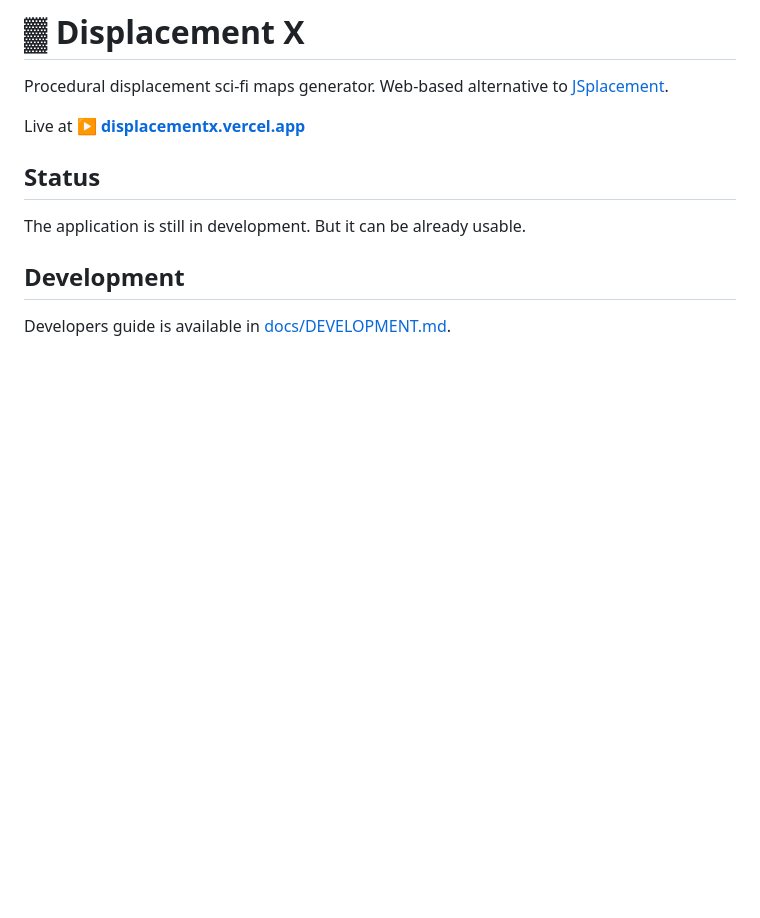
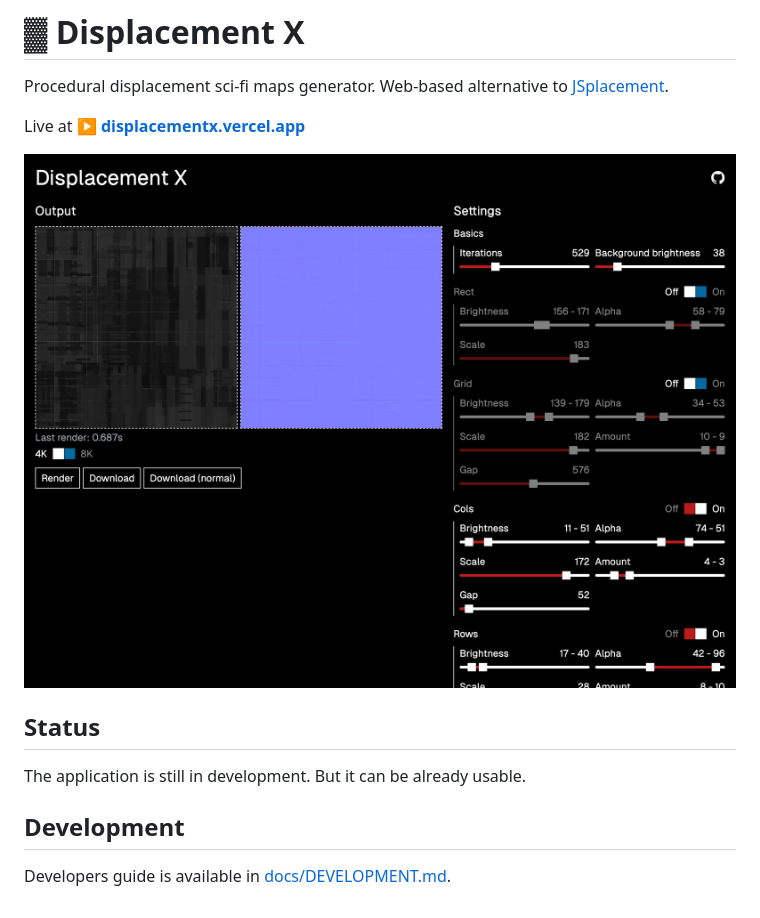
Before and after one commit to satelllte/displacementx, a Markdown page: README.md, the part around the change. GitHub-like rendering; pictures changed too: docs/screenshot.png (added); blank space fills up the shorter version.

Commit message:
README: screenshot

```diff
--- a/README.md
+++ b/README.md
@@ -3,6 +3,8 @@
 Procedural displacement sci-fi maps generator. Web-based alternative to [JSplacement](https://www.google.com/search?q=JSplacement).
 
 Live at ▶ **[displacementx.vercel.app](https://displacementx.vercel.app/)**
+
+<img src="./docs/screenshot.png" alt="Displacement X application screenshot"/>
 
 ## Status
 
```
